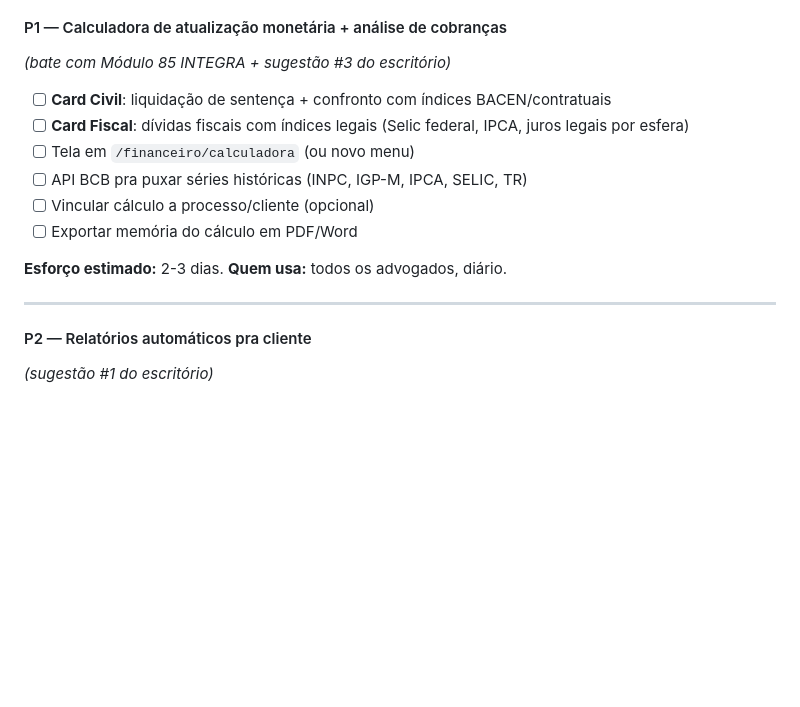
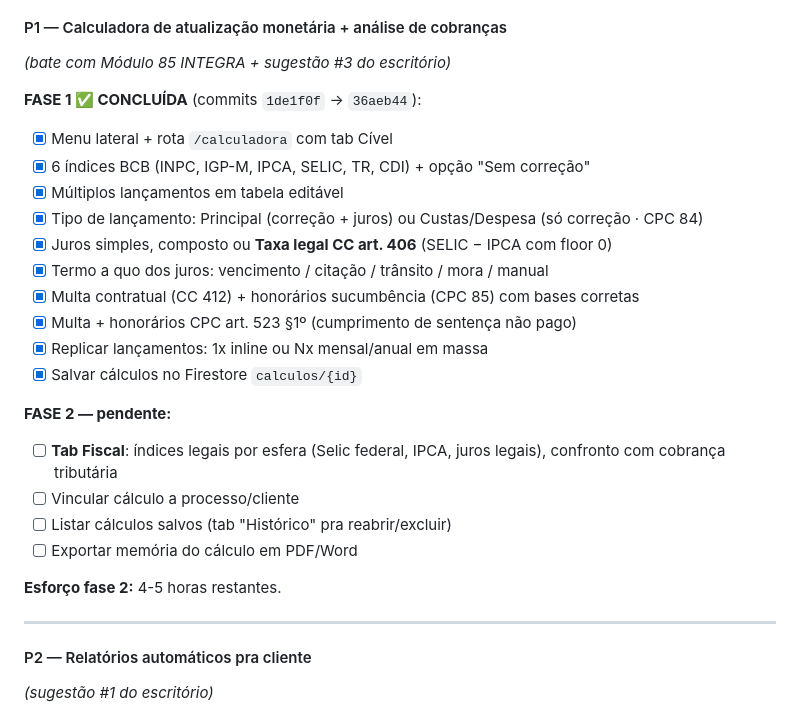
Before and after one commit to eduardourany-dot/uc-juridico, a Markdown page: docs/ROADMAP.md, the part around the change. Drawn GitHub-style; blank space fills up the shorter version.

Commit message:
docs: ROADMAP — P1 fase 1 marcada como concluída com checklist dos componentes entregues

```diff
--- a/docs/ROADMAP.md
+++ b/docs/ROADMAP.md
@@ -42,14 +42,25 @@ Validar tudo que está em staging antes de deploy prod:
 #### P1 — Calculadora de atualização monetária + análise de cobranças
 *(bate com Módulo 85 INTEGRA + sugestão #3 do escritório)*
 
-- [ ] **Card Civil**: liquidação de sentença + confronto com índices BACEN/contratuais
-- [ ] **Card Fiscal**: dívidas fiscais com índices legais (Selic federal, IPCA, juros legais por esfera)
-- [ ] Tela em `/financeiro/calculadora` (ou novo menu)
-- [ ] API BCB pra puxar séries históricas (INPC, IGP-M, IPCA, SELIC, TR)
-- [ ] Vincular cálculo a processo/cliente (opcional)
+**FASE 1 ✅ CONCLUÍDA** (commits `1de1f0f` → `36aeb44`):
+- [x] Menu lateral + rota `/calculadora` com tab Cível
+- [x] 6 índices BCB (INPC, IGP-M, IPCA, SELIC, TR, CDI) + opção "Sem correção"
+- [x] Múltiplos lançamentos em tabela editável
+- [x] Tipo de lançamento: Principal (correção + juros) ou Custas/Despesa (só correção · CPC 84)
+- [x] Juros simples, composto ou **Taxa legal CC art. 406** (SELIC − IPCA com floor 0)
+- [x] Termo a quo dos juros: vencimento / citação / trânsito / mora / manual
+- [x] Multa contratual (CC 412) + honorários sucumbência (CPC 85) com bases corretas
+- [x] Multa + honorários CPC art. 523 §1º (cumprimento de sentença não pago)
+- [x] Replicar lançamentos: 1x inline ou Nx mensal/anual em massa
+- [x] Salvar cálculos no Firestore `calculos/{id}`
+
+**FASE 2 — pendente:**
+- [ ] **Tab Fiscal**: índices legais por esfera (Selic federal, IPCA, juros legais), confronto com cobrança tributária
+- [ ] Vincular cálculo a processo/cliente
+- [ ] Listar cálculos salvos (tab "Histórico" pra reabrir/excluir)
 - [ ] Exportar memória do cálculo em PDF/Word
 
-**Esforço estimado:** 2-3 dias. **Quem usa:** todos os advogados, diário.
+**Esforço fase 2:** 4-5 horas restantes.
 
 ---
 
```
